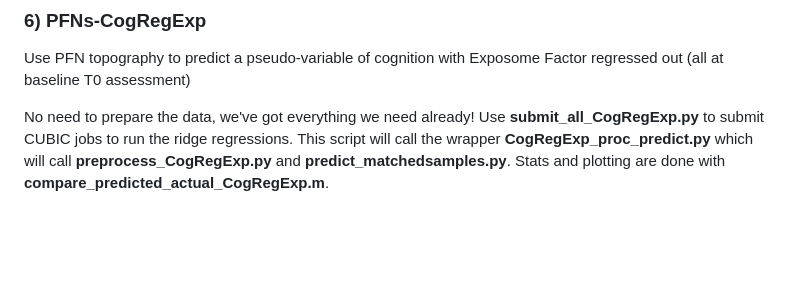
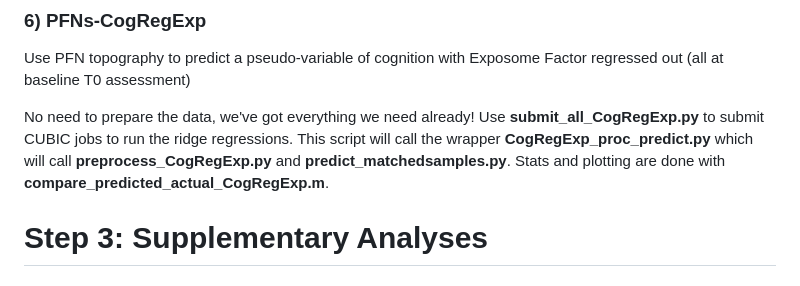
Before and after one commit to PennLINC/exposome_PFNs_cognition, a Markdown page: README.md, the part around the change. Drawn GitHub-style; blank space fills up the shorter version.

```diff
--- a/README.md
+++ b/README.md
@@ -88,3 +88,5 @@ Importantly, because we're predicting cognition longitudinally here, we need to
 Use PFN topography to predict a pseudo-variable of cognition with Exposome Factor regressed out (all at baseline T0 assessment)
 
 No need to prepare the data, we've got everything we need already! Use **submit_all_CogRegExp.py** to submit CUBIC jobs to run the ridge regressions. This script will call the wrapper **CogRegExp_proc_predict.py** which will call **preprocess_CogRegExp.py** and **predict_matchedsamples.py**. Stats and plotting are done with **compare_predicted_actual_CogRegExp.m**.
+
+# Step 3: Supplementary Analyses
```
